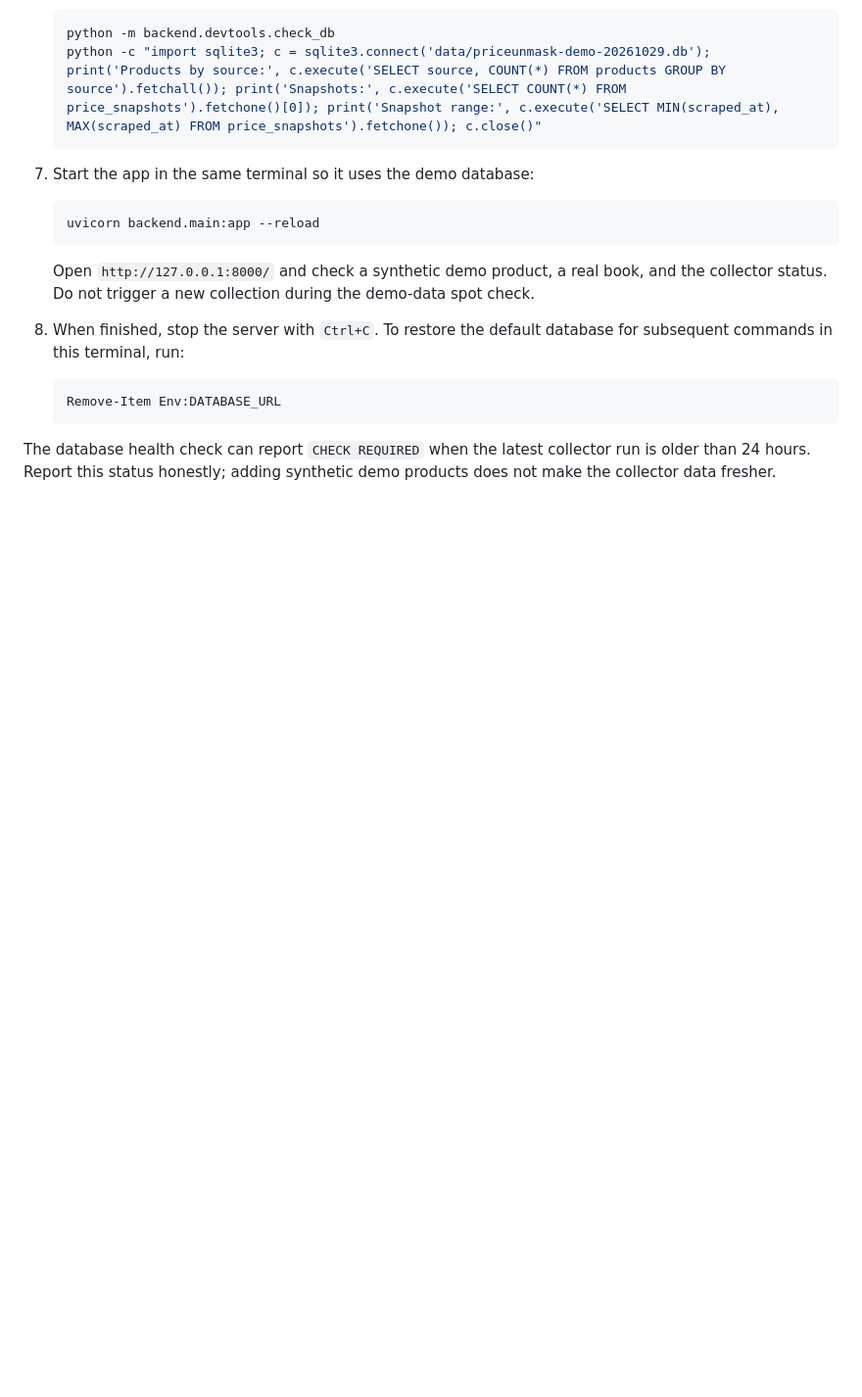
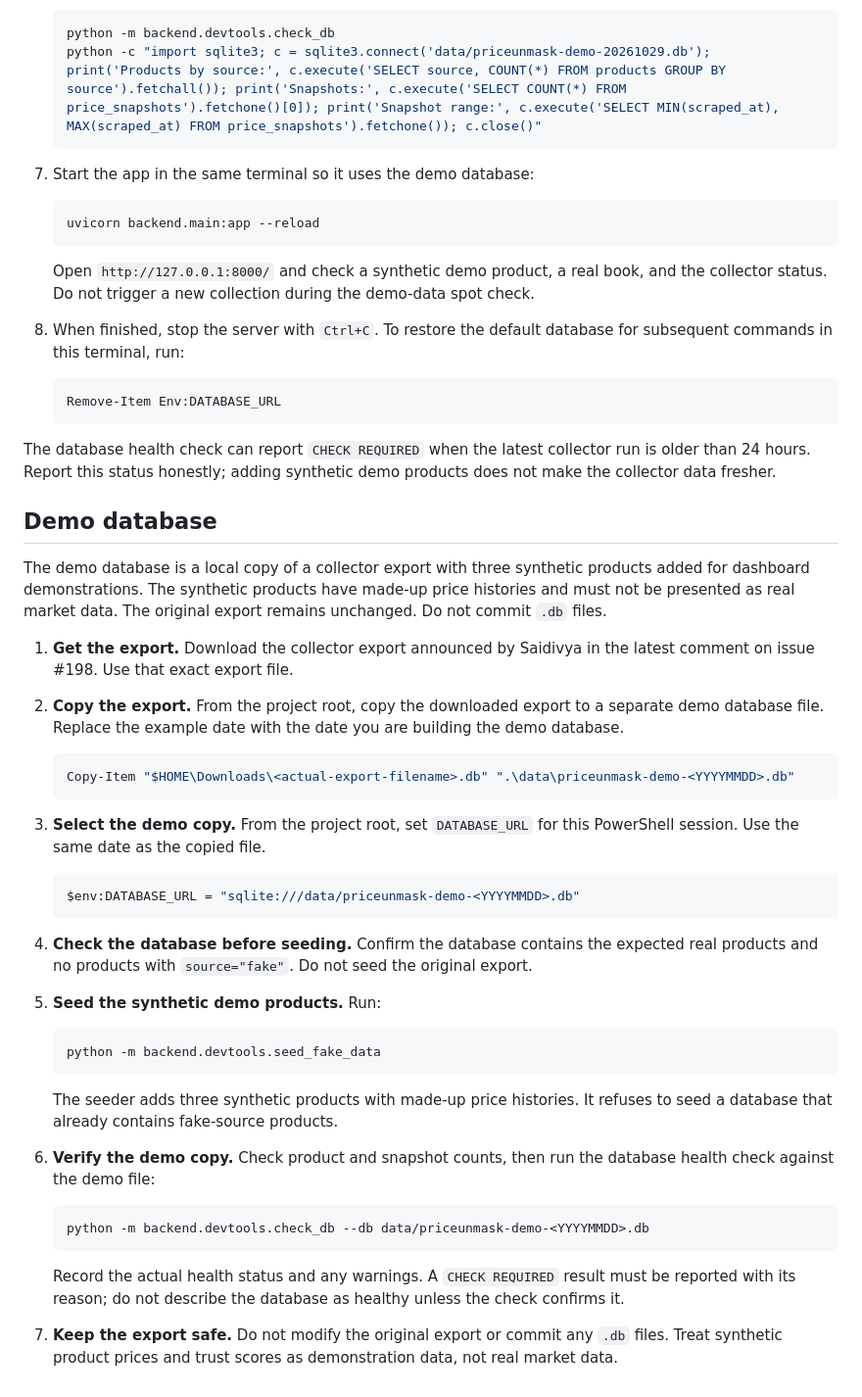
Before and after one commit to KT-PROJECT-F/PriceUnmask, a Markdown page: docs/COLLECTOR.md, the part around the change. Shown at 98% size. GitHub-like rendering; blank space fills up the shorter version.

Commit message:
docs: demo database steps work on any machine

````diff
--- a/docs/COLLECTOR.md
+++ b/docs/COLLECTOR.md
@@ -243,3 +243,41 @@ The original export remains unchanged. Do not commit `.db` files.
 The database health check can report `CHECK REQUIRED` when the latest
 collector run is older than 24 hours. Report this status honestly; adding
 synthetic demo products does not make the collector data fresher.
+
+## Demo database
+
+The demo database is a local copy of a collector export with three synthetic products added for dashboard demonstrations. The synthetic products have made-up price histories and must not be presented as real market data. The original export remains unchanged. Do not commit `.db` files.
+
+1. **Get the export.** Download the collector export announced by Saidivya in the latest comment on issue #198. Use that exact export file.
+
+2. **Copy the export.** From the project root, copy the downloaded export to a separate demo database file. Replace the example date with the date you are building the demo database.
+
+   ```powershell
+   Copy-Item "$HOME\Downloads\<actual-export-filename>.db" ".\data\priceunmask-demo-<YYYYMMDD>.db"
+   ```
+
+3. **Select the demo copy.** From the project root, set `DATABASE_URL` for this PowerShell session. Use the same date as the copied file.
+
+   ```powershell
+   $env:DATABASE_URL = "sqlite:///data/priceunmask-demo-<YYYYMMDD>.db"
+   ```
+
+4. **Check the database before seeding.** Confirm the database contains the expected real products and no products with `source="fake"`. Do not seed the original export.
+
+5. **Seed the synthetic demo products.** Run:
+
+   ```powershell
+   python -m backend.devtools.seed_fake_data
+   ```
+
+   The seeder adds three synthetic products with made-up price histories. It refuses to seed a database that already contains fake-source products.
+
+6. **Verify the demo copy.** Check product and snapshot counts, then run the database health check against the demo file:
+
+   ```powershell
+   python -m backend.devtools.check_db --db data/priceunmask-demo-<YYYYMMDD>.db
+   ```
+
+   Record the actual health status and any warnings. A `CHECK REQUIRED` result must be reported with its reason; do not describe the database as healthy unless the check confirms it.
+
+7. **Keep the export safe.** Do not modify the original export or commit any `.db` files. Treat synthetic product prices and trust scores as demonstration data, not real market data.
````
